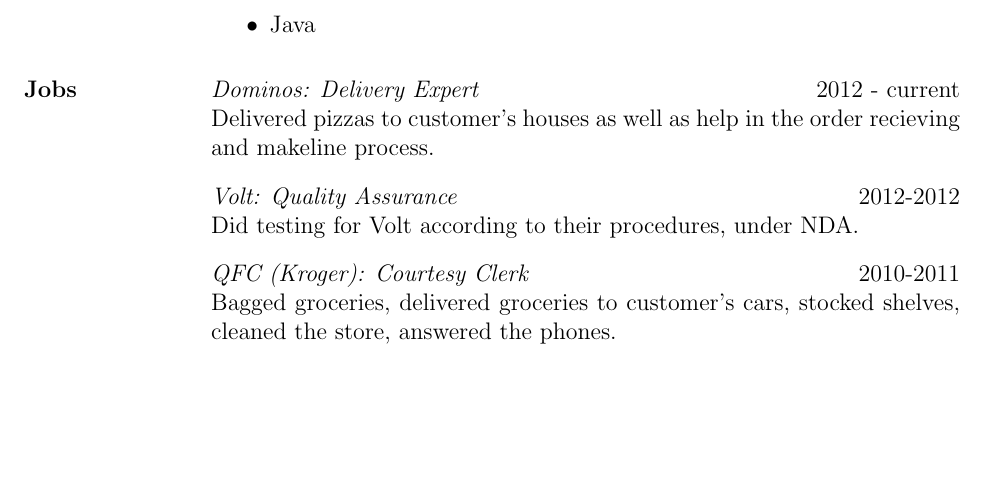
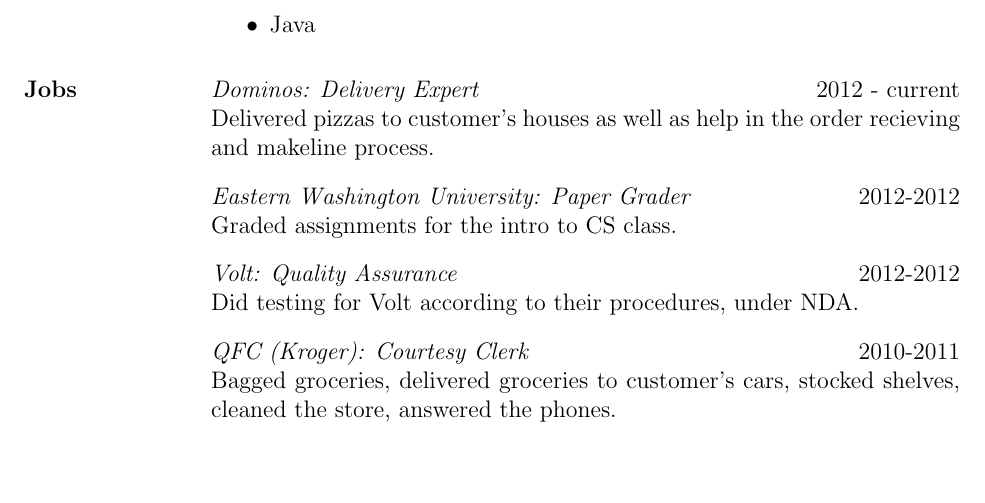
Before and after one commit to aaannndddyyy/resume, a LaTeX CV (resume.tex): part of the page before the commit and part of page 1 of 2 after it, cut so that both start at the same text, the shorter picture padded with empty space. Compiled offline with pdfLaTeX; a LaTeX package or settings file that is missing is left out.

Commit message:
added paper grader poistion

```diff
--- a/resume.tex
+++ b/resume.tex
@@ -29,6 +29,8 @@
 \textit{Dominos: Delivery Expert} \hfill 2012 - current \\
 Delivered pizzas to customer's houses as well as help in the order
 recieving and makeline process. \\ [10pt]
+\textit{Eastern Washington University: Paper Grader} \hfill 2012-2012 \\
+Graded assignments for the intro to CS class. \\ [10pt]
 \textit{Volt: Quality Assurance} \hfill 2012-2012 \\
 Did testing for Volt according to their procedures, under NDA. \\ [10pt]
 \textit{QFC (Kroger): Courtesy Clerk} \hfill 2010-2011 \\
```
Also changed, not shown: resume.pdf (added).
